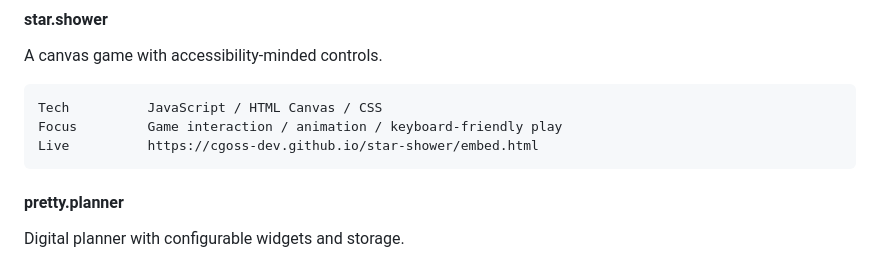
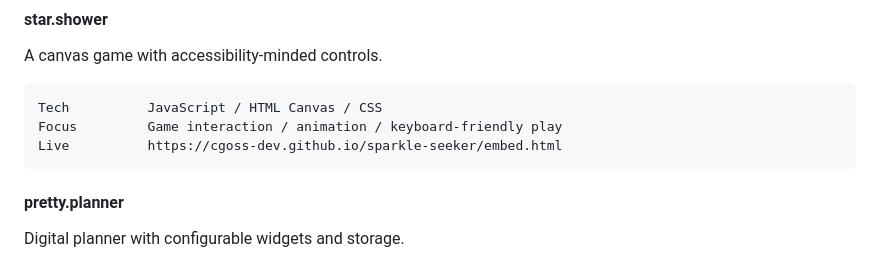
Before and after one commit to cgoss-dev/cgoss-dev, a Markdown page: README.md, the part around the change. Drawn GitHub-style.

````diff
--- a/README.md
+++ b/README.md
@@ -34,7 +34,7 @@ A canvas game with accessibility-minded controls.
 ```text
 Tech          JavaScript / HTML Canvas / CSS
 Focus         Game interaction / animation / keyboard-friendly play
-Live          https://cgoss-dev.github.io/star-shower/embed.html
+Live          https://cgoss-dev.github.io/sparkle-seeker/embed.html
 ```
 
 #### pretty.planner
````
